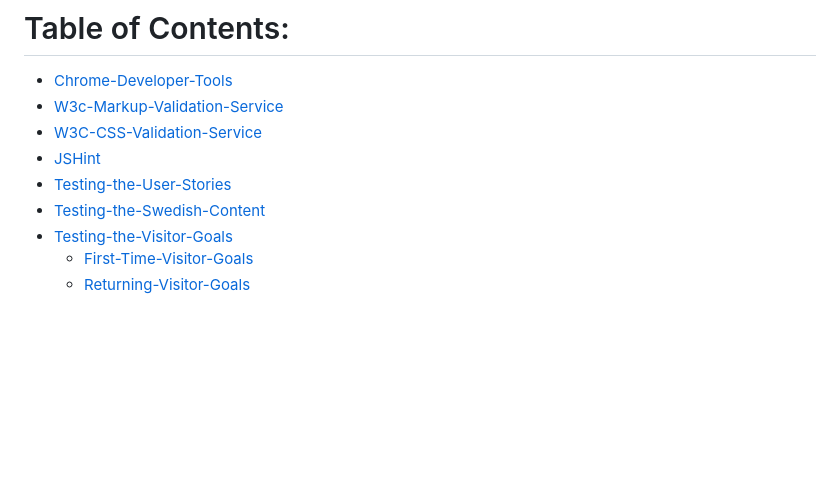
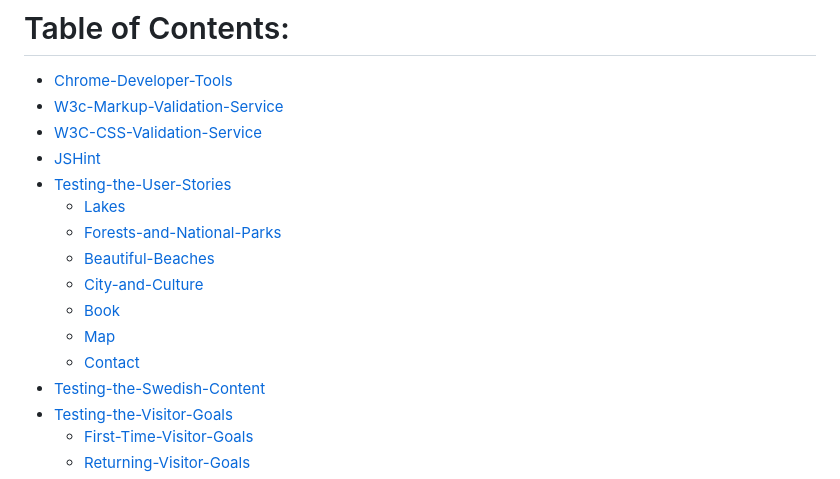
Before and after one commit to Hgoatly/Discover-Skane, a Markdown page: testing.md, the part around the change printed below. Drawn GitHub-style; blank space fills up the shorter version.

```diff
--- a/testing.md
+++ b/testing.md
@@ -9,6 +9,13 @@ The Discover Skåne site was tested extensively, using the following processes:
 - [W3C-CSS-Validation-Service](#W3C-markup-validation-service)
 - [JSHint](#jshint)
 - [Testing-the-User-Stories](#testing-the-user-stories)
+  - [Lakes](#lakes)
+  - [Forests-and-National-Parks](#forests-and-national-parks)
+  - [Beautiful-Beaches](#beautiful-beaches)
+  - [City-and-Culture](#city-and-culture)
+  - [Book](#book)
+  - [Map](#map)
+  - [Contact](#contact)
 - [Testing-the-Swedish-Content](#testing-the-swedish-content)
 - [Testing-the-Visitor-Goals](#testing-the-visitor-goals)
   - [First-Time-Visitor-Goals](#first-time-visitor-goals)
```
Also changed, not shown: other parts of testing.md (+16 -4 lines), assets/images/readme-images/book-scroll-to-top-swedish.jpg (added), assets/images/readme-images/contact-scroll-to-top-and-submit-swedish.jpg (added), assets/images/readme-images/map-scroll-to-top-swedish.jpg (added).
